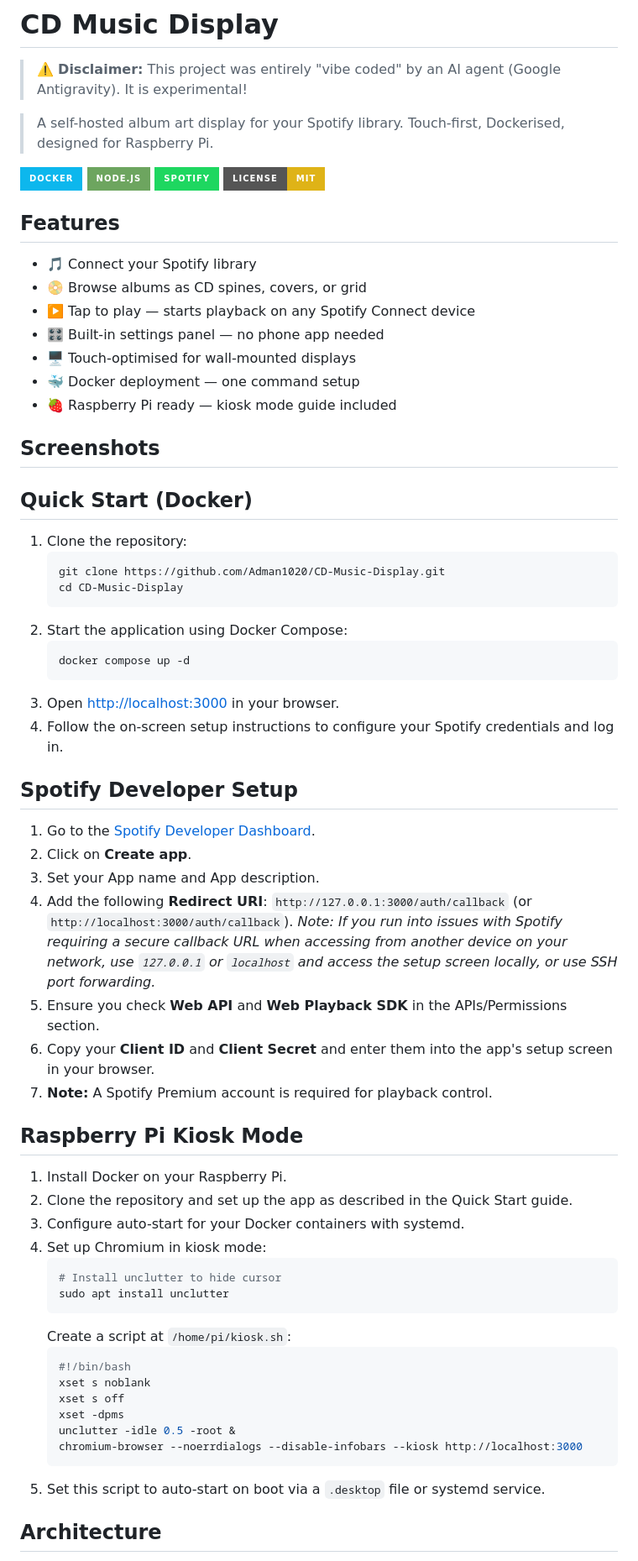
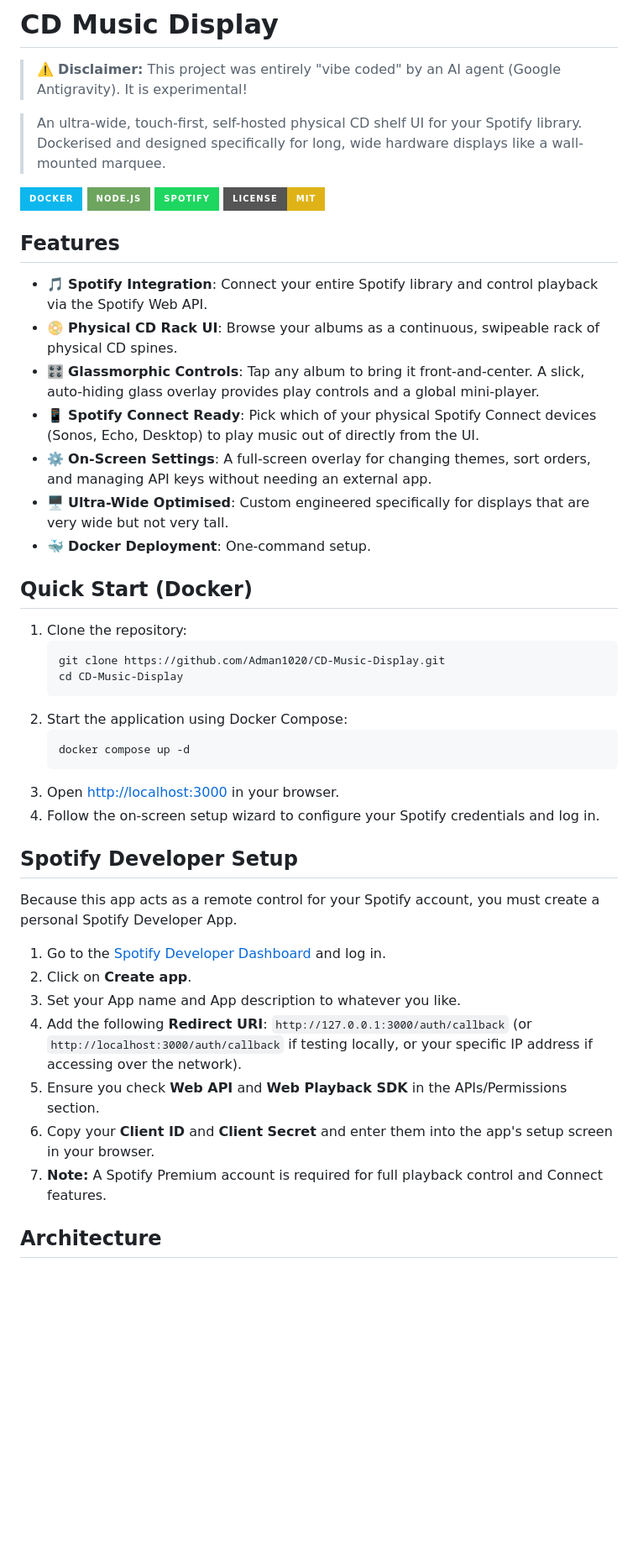
Before and after one commit to Adman1020/CD-Music-Display, a Markdown page: README.md, the part around one of its changes. Shown at 84% size. Drawn GitHub-style; badges without logos; blank space fills up the shorter version.

Commit message:
docs: Update README with final ultra-wide CD shelf features

````diff
--- a/README.md
+++ b/README.md
@@ -2,7 +2,7 @@
 
 > ⚠️ **Disclaimer:** This project was entirely "vibe coded" by an AI agent (Google Antigravity). It is experimental!
 
-> A self-hosted album art display for your Spotify library. Touch-first, Dockerised, designed for Raspberry Pi.
+> An ultra-wide, touch-first, self-hosted physical CD shelf UI for your Spotify library. Dockerised and designed specifically for long, wide hardware displays like a wall-mounted marquee.
 
 ![Docker](https://img.shields.io/badge/docker-%230db7ed.svg?style=for-the-badge&logo=docker&logoColor=white)
 ![NodeJS](https://img.shields.io/badge/node.js-6DA55F?style=for-the-badge&logo=node.js&logoColor=white)
@@ -11,17 +11,13 @@
 
 ## Features
 
-- 🎵 Connect your Spotify library
-- 📀 Browse albums as CD spines, covers, or grid
-- ▶️ Tap to play — starts playback on any Spotify Connect device
-- 🎛️ Built-in settings panel — no phone app needed
-- 🖥️ Touch-optimised for wall-mounted displays
-- 🐳 Docker deployment — one command setup
-- 🍓 Raspberry Pi ready — kiosk mode guide included
-
-## Screenshots
-
-<!-- TODO: Add screenshots -->
+- 🎵 **Spotify Integration**: Connect your entire Spotify library and control playback via the Spotify Web API.
+- 📀 **Physical CD Rack UI**: Browse your albums as a continuous, swipeable rack of physical CD spines.
+- 🎛️ **Glassmorphic Controls**: Tap any album to bring it front-and-center. A slick, auto-hiding glass overlay provides play controls and a global mini-player.
+- 📱 **Spotify Connect Ready**: Pick which of your physical Spotify Connect devices (Sonos, Echo, Desktop) to play music out of directly from the UI.
+- ⚙️ **On-Screen Settings**: A full-screen overlay for changing themes, sort orders, and managing API keys without needing an external app.
+- 🖥️ **Ultra-Wide Optimised**: Custom engineered specifically for displays that are very wide but not very tall.
+- 🐳 **Docker Deployment**: One-command setup.
 
 ## Quick Start (Docker)
 
@@ -35,39 +31,19 @@
    docker compose up -d
    ```
 3. Open [http://localhost:3000](http://localhost:3000) in your browser.
-4. Follow the on-screen setup instructions to configure your Spotify credentials and log in.
+4. Follow the on-screen setup wizard to configure your Spotify credentials and log in.
 
 ## Spotify Developer Setup
 
-1. Go to the [Spotify Developer Dashboard](https://developer.spotify.com/dashboard).
+Because this app acts as a remote control for your Spotify account, you must create a personal Spotify Developer App.
+
+1. Go to the [Spotify Developer Dashboard](https://developer.spotify.com/dashboard) and log in.
 2. Click on **Create app**.
-3. Set your App name and App description.
-4. Add the following **Redirect URI**: `http://127.0.0.1:3000/auth/callback` (or `http://localhost:3000/auth/callback`).
-   *Note: If you run into issues with Spotify requiring a secure callback URL when accessing from another device on your network, use `127.0.0.1` or `localhost` and access the setup screen locally, or use SSH port forwarding.*
+3. Set your App name and App description to whatever you like.
+4. Add the following **Redirect URI**: `http://127.0.0.1:3000/auth/callback` (or `http://localhost:3000/auth/callback` if testing locally, or your specific IP address if accessing over the network).
 5. Ensure you check **Web API** and **Web Playback SDK** in the APIs/Permissions section.
 6. Copy your **Client ID** and **Client Secret** and enter them into the app's setup screen in your browser.
-7. **Note:** A Spotify Premium account is required for playback control.
-
-## Raspberry Pi Kiosk Mode
-
-1. Install Docker on your Raspberry Pi.
-2. Clone the repository and set up the app as described in the Quick Start guide.
-3. Configure auto-start for your Docker containers with systemd.
-4. Set up Chromium in kiosk mode:
-   ```bash
-   # Install unclutter to hide cursor
-   sudo apt install unclutter
-   ```
-   Create a script at `/home/pi/kiosk.sh`:
-   ```bash
-   #!/bin/bash
-   xset s noblank
-   xset s off
-   xset -dpms
-   unclutter -idle 0.5 -root &
-   chromium-browser --noerrdialogs --disable-infobars --kiosk http://localhost:3000
-   ```
-5. Set this script to auto-start on boot via a `.desktop` file or systemd service.
+7. **Note:** A Spotify Premium account is required for full playback control and Connect features.
 
 ## Architecture
 
````
Also changed, not shown: other parts of README.md (+3 -3 lines).
